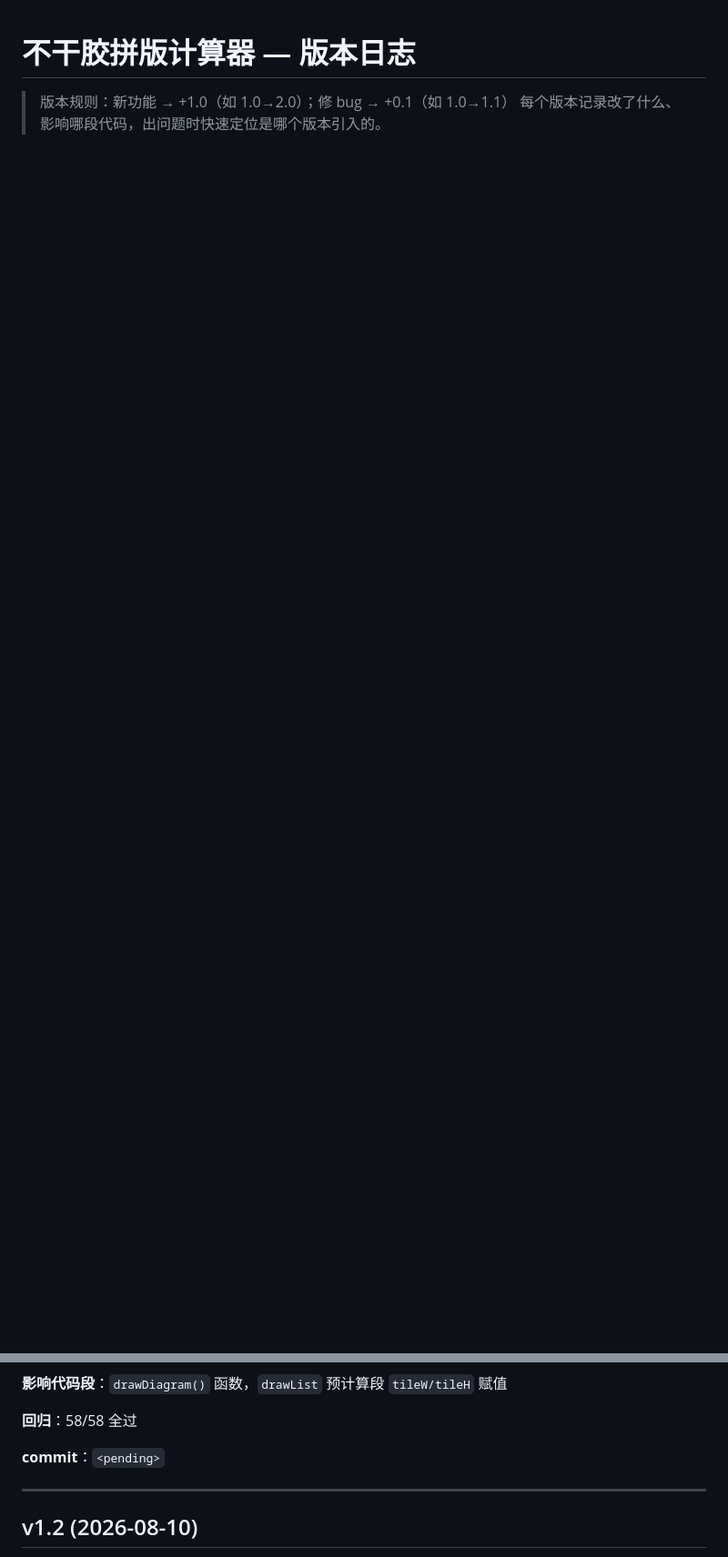
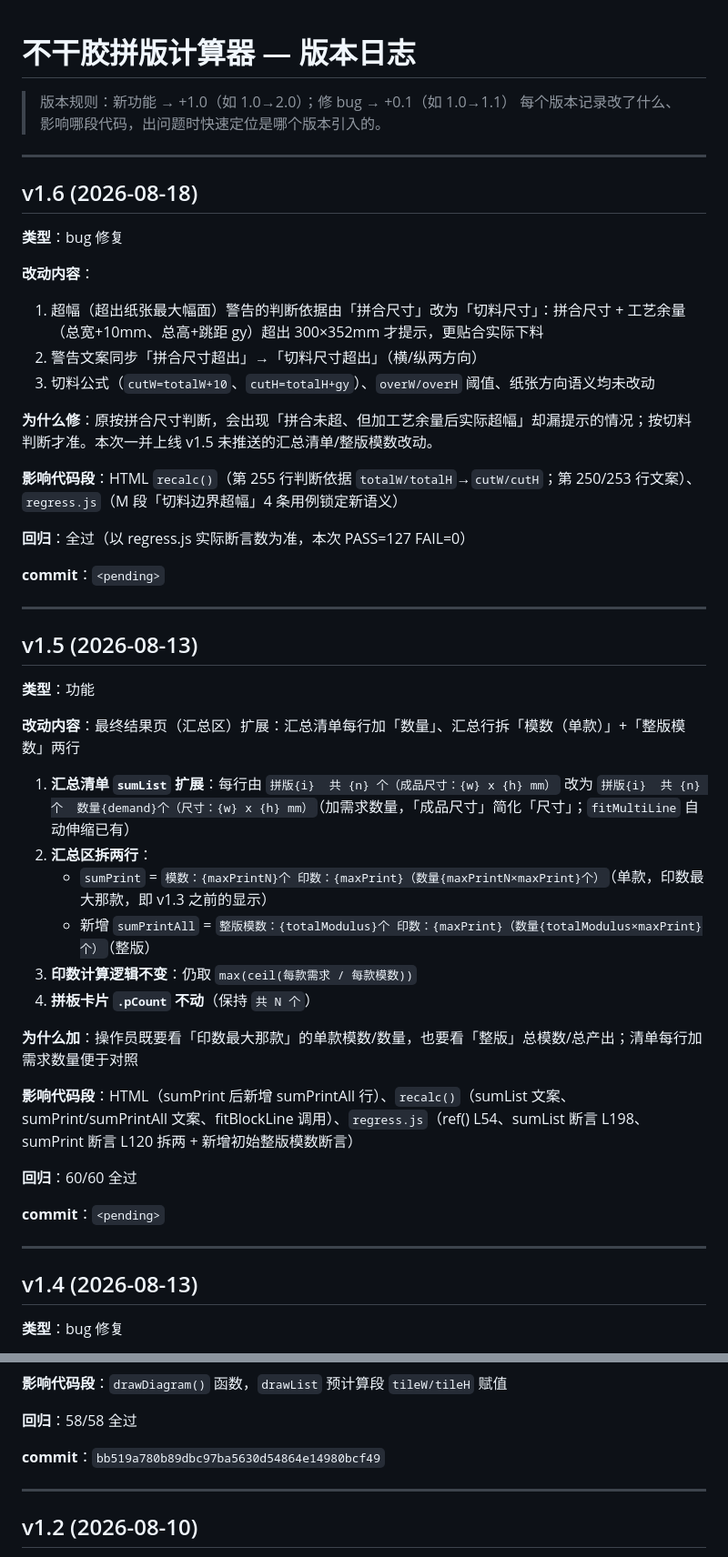
Before and after one commit to xiaoshen-AI/buganjiao-ss, a Markdown page: CHANGELOG.md, 2 parts joined by grey strips. Shown at 91% size. Drawn GitHub-style; blank space fills up the shorter version.

Commit message:
v1.6: 超幅警告改按切料尺寸判断

```diff
--- a/CHANGELOG.md
+++ b/CHANGELOG.md
@@ -2,3 +2,51 @@
 
 > 版本规则：新功能 → +1.0（如 1.0→2.0）；修 bug → +0.1（如 1.0→1.1）
 > 每个版本记录改了什么、影响哪段代码，出问题时快速定位是哪个版本引入的。
+
+---
+
+## v1.6 (2026-08-18)
+
+**类型**：bug 修复
+
+**改动内容**：
+1. 超幅（超出纸张最大幅面）警告的判断依据由「拼合尺寸」改为「切料尺寸」：拼合尺寸 + 工艺余量（总宽+10mm、总高+跳距 gy）超出 300×352mm 才提示，更贴合实际下料
+2. 警告文案同步「拼合尺寸超出」→「切料尺寸超出」（横/纵两方向）
+3. 切料公式（`cutW=totalW+10`、`cutH=totalH+gy`）、`overW/overH` 阈值、纸张方向语义均未改动
+
+**为什么修**：原按拼合尺寸判断，会出现「拼合未超、但加工艺余量后实际超幅」却漏提示的情况；按切料判断才准。本次一并上线 v1.5 未推送的汇总清单/整版模数改动。
+
+**影响代码段**：HTML `recalc()`（第 255 行判断依据 `totalW/totalH`→`cutW/cutH`；第 250/253 行文案）、`regress.js`（M 段「切料边界超幅」4 条用例锁定新语义）
+
+**回归**：全过（以 regress.js 实际断言数为准，本次 PASS=127 FAIL=0）
+
+**commit**：`<pending>`
+
+---
+
+## v1.5 (2026-08-13)
+
+**类型**：功能
+
+**改动内容**：最终结果页（汇总区）扩展：汇总清单每行加「数量」、汇总行拆「模数（单款）」+「整版模数」两行
+1. **汇总清单 `sumList` 扩展**：每行由 `拼版{i}  共 {n} 个（成品尺寸：{w} x {h} mm）` 改为 `拼版{i}  共 {n} 个  数量{demand}个（尺寸：{w} x {h} mm）`（加需求数量，「成品尺寸」简化「尺寸」；`fitMultiLine` 自动伸缩已有）
+2. **汇总区拆两行**：
+   - `sumPrint` = `模数：{maxPrintN}个 印数：{maxPrint}（数量{maxPrintN×maxPrint}个）`（单款，印数最大那款，即 v1.3 之前的显示）
+   - 新增 `sumPrintAll` = `整版模数：{totalModulus}个 印数：{maxPrint}（数量{totalModulus×maxPrint}个）`（整版）
+3. **印数计算逻辑不变**：仍取 `max(ceil(每款需求 / 每款模数))`
+4. **拼板卡片 `.pCount` 不动**（保持 `共 N 个`）
+
+**为什么加**：操作员既要看「印数最大那款」的单款模数/数量，也要看「整版」总模数/总产出；清单每行加需求数量便于对照
+
+**影响代码段**：HTML（sumPrint 后新增 sumPrintAll 行）、`recalc()`（sumList 文案、sumPrint/sumPrintAll 文案、fitBlockLine 调用）、`regress.js`（ref() L54、sumList 断言 L198、sumPrint 断言 L120 拆两 + 新增初始整版模数断言）
+
+**回归**：60/60 全过
+
+**commit**：`<pending>`
+
+---
+
+## v1.4 (2026-08-13)
+
+**类型**：bug 修复
+
@@ -19,7 +80,7 @@
 
 **回归**：58/58 全过
 
-**commit**：`<pending>`
+**commit**：`bb519a780b89dbc97ba5630d54864e14980bcf49`
 
 ---
 
```
Also changed, not shown: other parts of CHANGELOG.md (+13 -0 lines).
